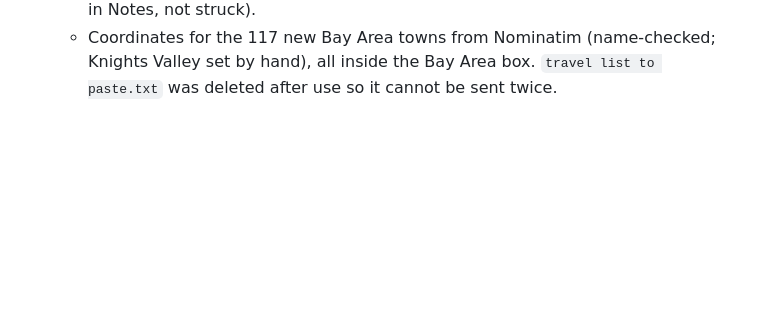
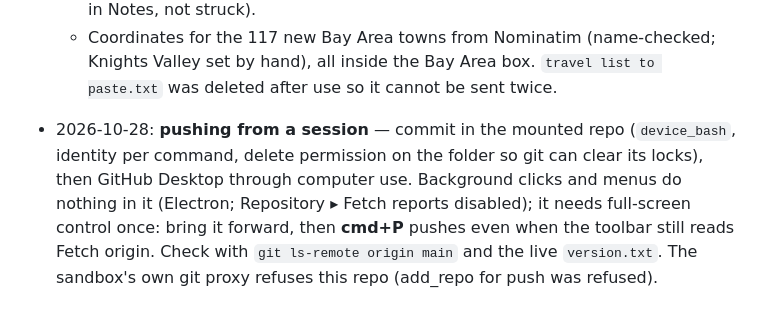
Before and after one commit to nameisredacted/out-of-town, a Markdown page: CLAUDE.md, the part around the change. Rendered like a GitHub page; blank space fills up the shorter version.

Commit message:
CLAUDE.md: how a session pushes through GitHub Desktop
Co-Authored-By: Claude Opus 5.5 <noreply@anthropic.com>
Claude-Session: https://claude.ai/code/session_01TyNigvxB3meexhMRieqSi5

```diff
--- a/CLAUDE.md
+++ b/CLAUDE.md
@@ -395,3 +395,9 @@ the preview is saved.
   - Coordinates for the 117 new Bay Area towns from Nominatim (name-checked; Knights Valley set by
     hand), all inside the Bay Area box.
   `travel list to paste.txt` was deleted after use so it cannot be sent twice.
+- 2026-10-28: **pushing from a session** — commit in the mounted repo (`device_bash`, identity per
+  command, delete permission on the folder so git can clear its locks), then GitHub Desktop through
+  computer use. Background clicks and menus do nothing in it (Electron; Repository ▸ Fetch reports
+  disabled); it needs full-screen control once: bring it forward, then **cmd+P** pushes even when
+  the toolbar still reads Fetch origin. Check with `git ls-remote origin main` and the live
+  `version.txt`. The sandbox's own git proxy refuses this repo (add_repo for push was refused).
```
